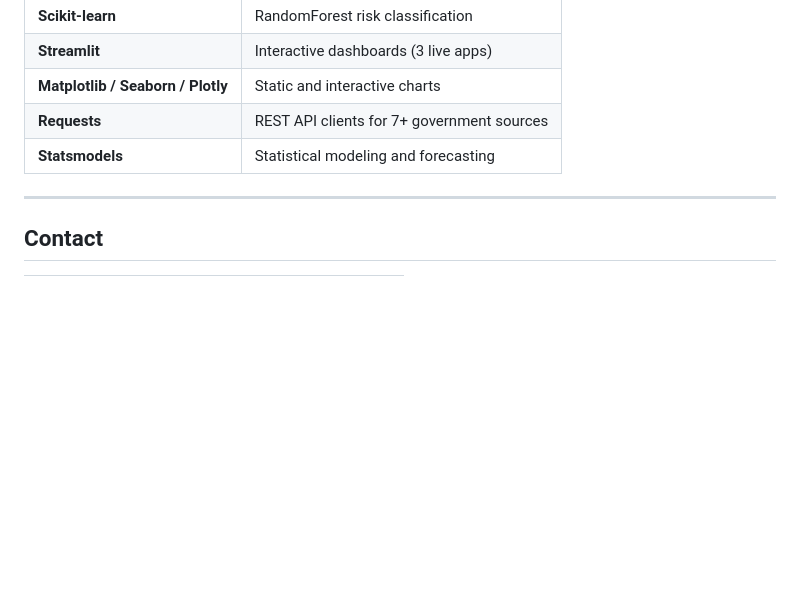
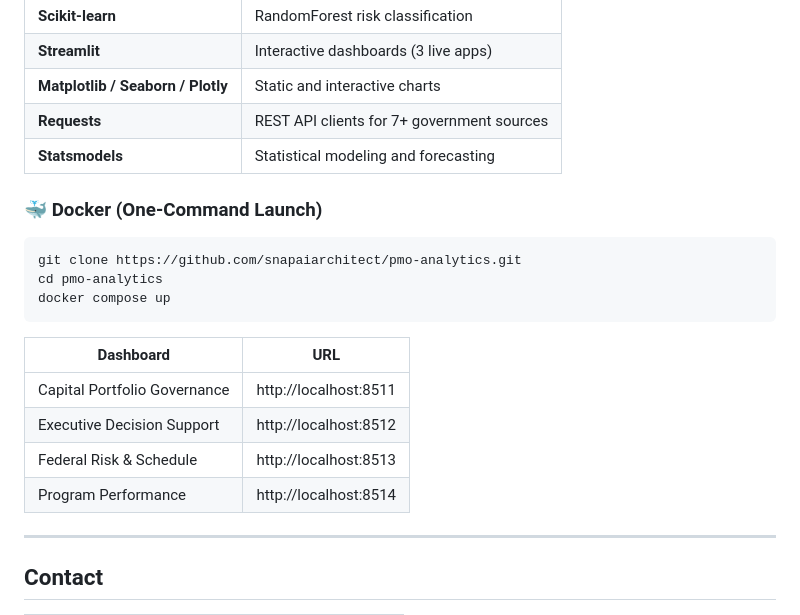
Before and after one commit to snapaiarchitect/pmo-analytics, a Markdown page: README.md, the part around the change. GitHub-like rendering; blank space fills up the shorter version.

Commit message:
feat: add Docker launch instructions to README

````diff
--- a/README.md
+++ b/README.md
@@ -294,6 +294,21 @@ sierra-pmo-analytics/
 | **Requests** | REST API clients for 7+ government sources |
 | **Statsmodels** | Statistical modeling and forecasting |
 
+### 🐳 Docker (One-Command Launch)
+
+```bash
+git clone https://github.com/snapaiarchitect/pmo-analytics.git
+cd pmo-analytics
+docker compose up
+```
+
+| Dashboard | URL |
+|-----------|-----|
+| Capital Portfolio Governance | http://localhost:8511 |
+| Executive Decision Support | http://localhost:8512 |
+| Federal Risk & Schedule | http://localhost:8513 |
+| Program Performance | http://localhost:8514 |
+
 ---
 
 ## Contact
````
